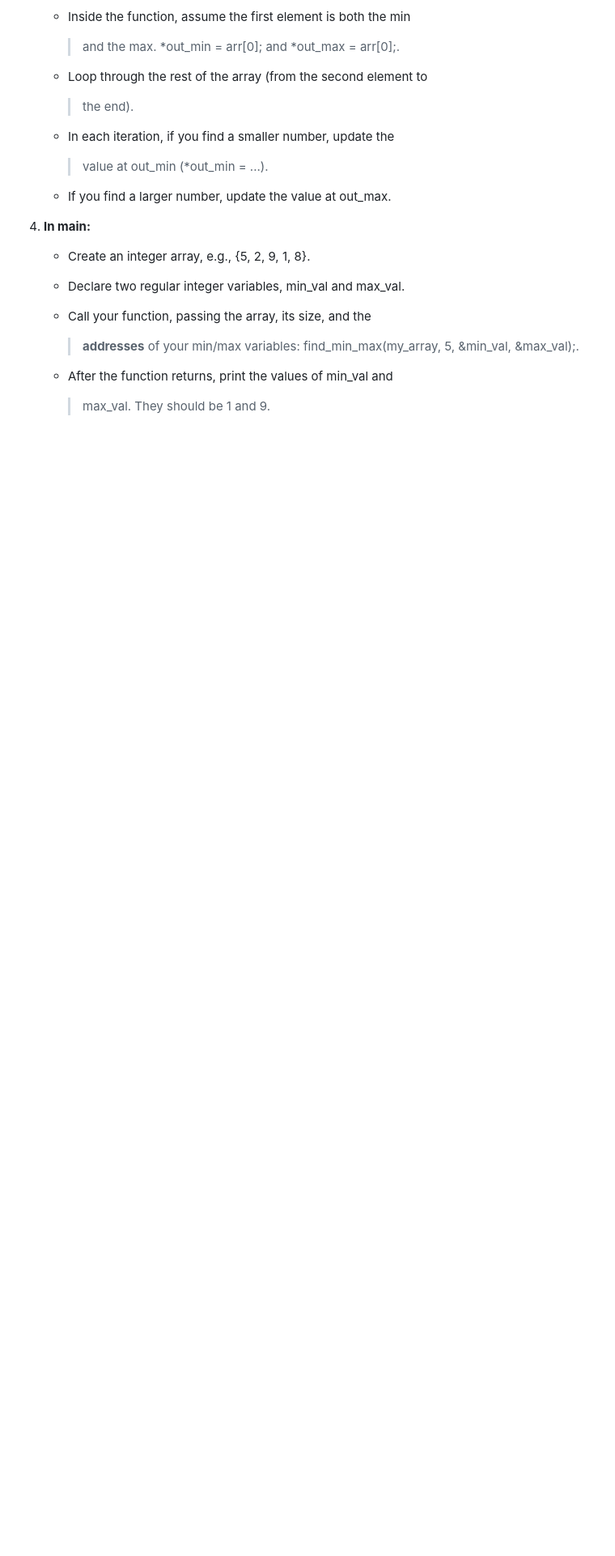
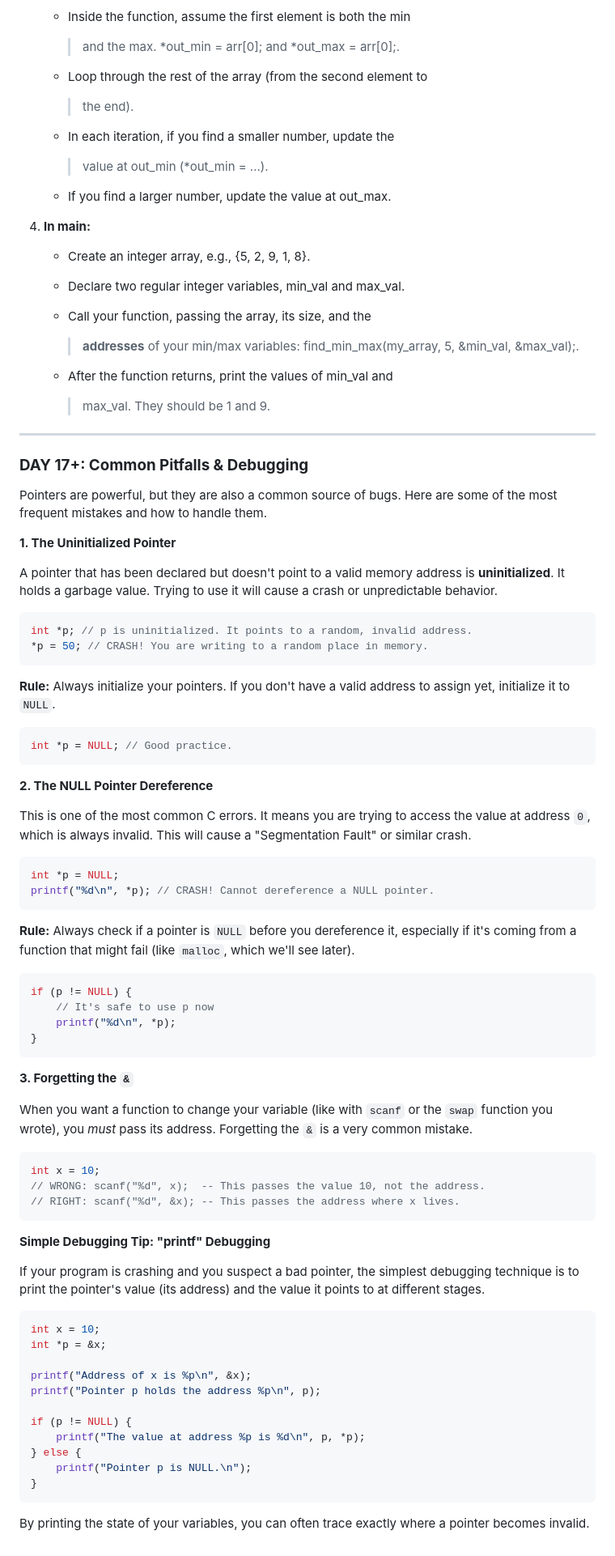
Before and after one commit to ezesundayeze/learnc, a Markdown page: Module 4_ Pointers and Memory - The Heart of C (Days 14-17).md, the part around the change. Shown at 81% size. Rendered like a GitHub page; blank space fills up the shorter version.

````diff
--- a/Module 4_ Pointers and Memory - The Heart of C (Days 14-17).md
+++ b/Module 4_ Pointers and Memory - The Heart of C (Days 14-17).md
@@ -402,3 +402,72 @@ demonstrates the power of passing pointers as function arguments.
 
     -   After the function returns, print the values of min_val and
         > max_val. They should be 1 and 9.
+
+---
+
+### **DAY 17+: Common Pitfalls & Debugging**
+
+Pointers are powerful, but they are also a common source of bugs. Here are some of the most frequent mistakes and how to handle them.
+
+**1. The Uninitialized Pointer**
+
+A pointer that has been declared but doesn't point to a valid memory address is **uninitialized**. It holds a garbage value. Trying to use it will cause a crash or unpredictable behavior.
+
+```c
+int *p; // p is uninitialized. It points to a random, invalid address.
+*p = 50; // CRASH! You are writing to a random place in memory.
+```
+
+**Rule:** Always initialize your pointers. If you don't have a valid address to assign yet, initialize it to `NULL`.
+
+```c
+int *p = NULL; // Good practice.
+```
+
+**2. The NULL Pointer Dereference**
+
+This is one of the most common C errors. It means you are trying to access the value at address `0`, which is always invalid. This will cause a "Segmentation Fault" or similar crash.
+
+```c
+int *p = NULL;
+printf("%d\n", *p); // CRASH! Cannot dereference a NULL pointer.
+```
+
+**Rule:** Always check if a pointer is `NULL` before you dereference it, especially if it's coming from a function that might fail (like `malloc`, which we'll see later).
+
+```c
+if (p != NULL) {
+    // It's safe to use p now
+    printf("%d\n", *p);
+}
+```
+
+**3. Forgetting the `&`**
+
+When you want a function to change your variable (like with `scanf` or the `swap` function you wrote), you *must* pass its address. Forgetting the `&` is a very common mistake.
+
+```c
+int x = 10;
+// WRONG: scanf("%d", x);  -- This passes the value 10, not the address.
+// RIGHT: scanf("%d", &x); -- This passes the address where x lives.
+```
+
+**Simple Debugging Tip: "printf" Debugging**
+
+If your program is crashing and you suspect a bad pointer, the simplest debugging technique is to print the pointer's value (its address) and the value it points to at different stages.
+
+```c
+int x = 10;
+int *p = &x;
+
+printf("Address of x is %p\n", &x);
+printf("Pointer p holds the address %p\n", p);
+
+if (p != NULL) {
+    printf("The value at address %p is %d\n", p, *p);
+} else {
+    printf("Pointer p is NULL.\n");
+}
+```
+
+By printing the state of your variables, you can often trace exactly where a pointer becomes invalid.
````
Also changed, not shown: Module 7_ Dynamic Memory Allocation (Days 24-26).md (+59 -0 lines).
